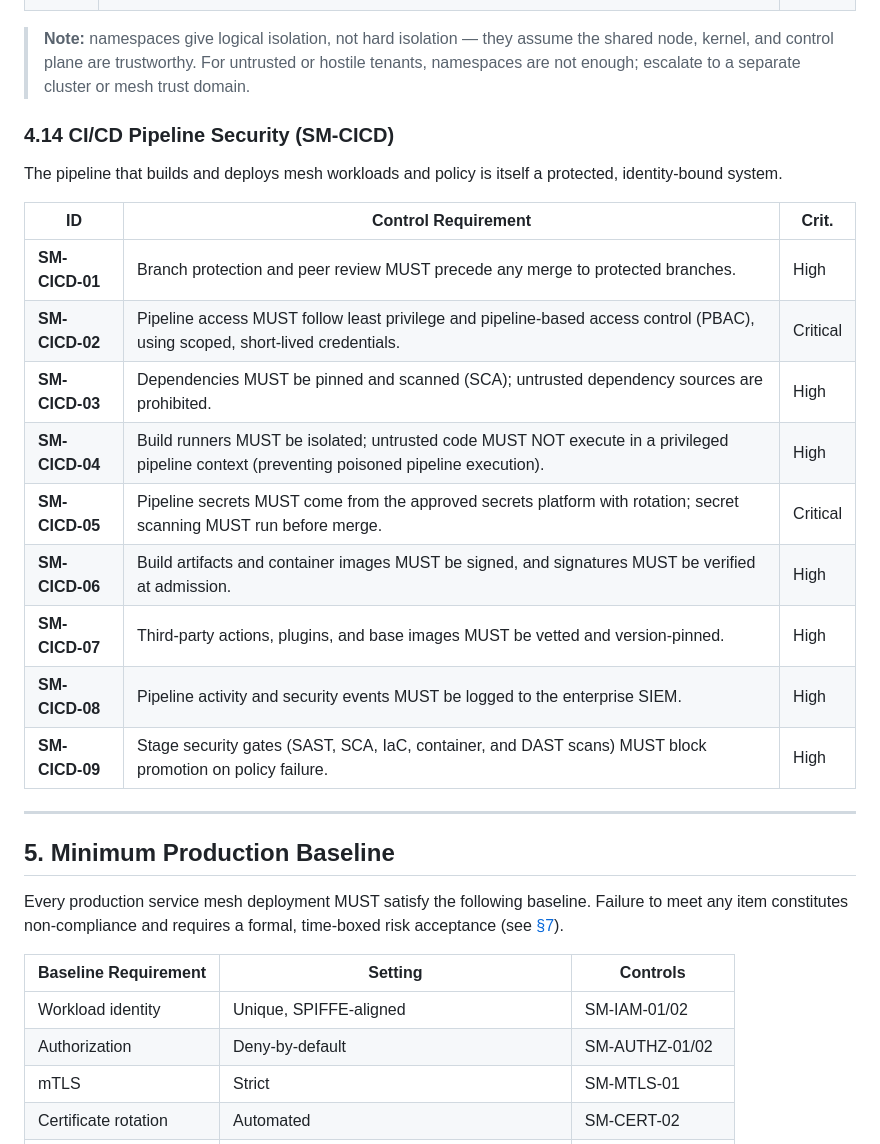
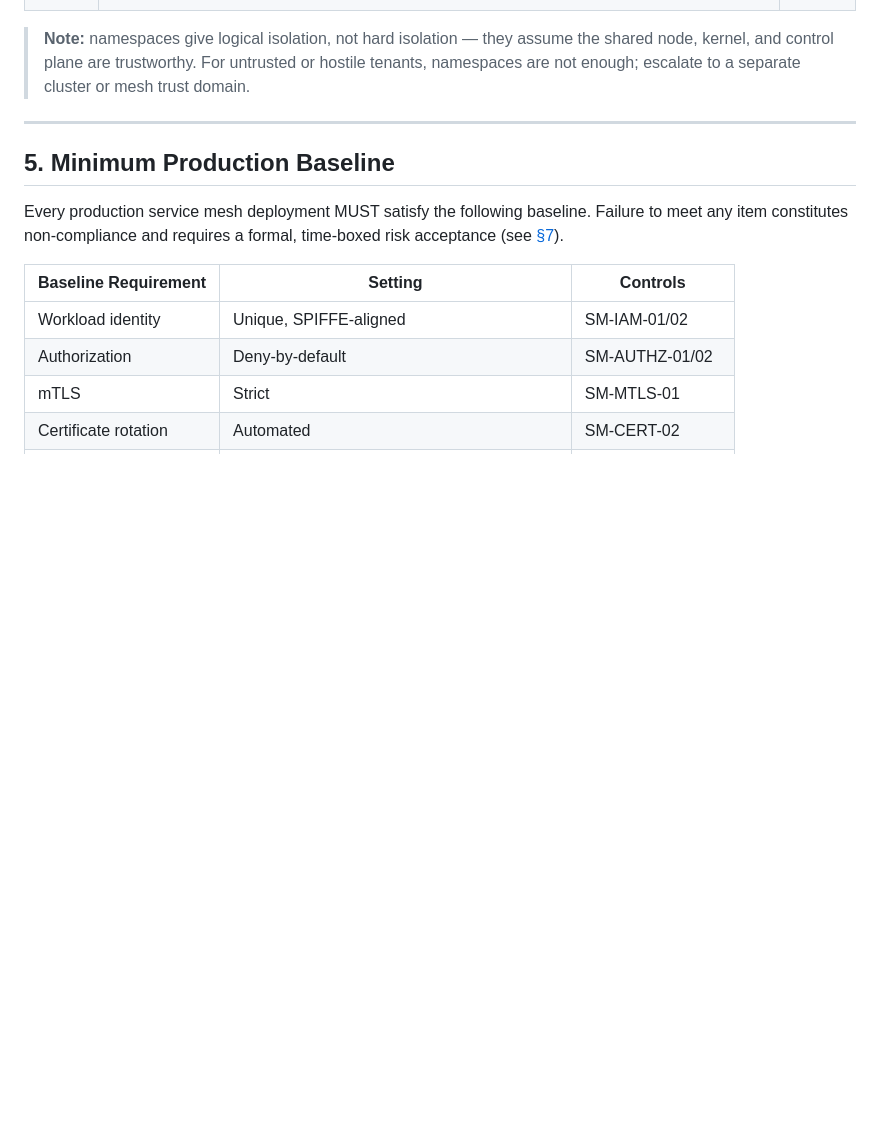
Before and after one commit to pushapshandilya-hash/IAM, a Markdown page: service-mesh-security-standard.md, the part around one of its changes. Drawn GitHub-style; blank space fills up the shorter version.

```diff
--- a/service-mesh-security-standard.md
+++ b/service-mesh-security-standard.md
@@ -267,21 +267,6 @@ A tenant is any group sharing the mesh — a team, application, business unit, o
 
 > **Note:** namespaces give logical isolation, not hard isolation — they assume the shared node, kernel, and control plane are trustworthy. For untrusted or hostile tenants, namespaces are not enough; escalate to a separate cluster or mesh trust domain.
 
-### 4.14 CI/CD Pipeline Security (SM-CICD)
-
-The pipeline that builds and deploys mesh workloads and policy is itself a protected, identity-bound system.
-
-| ID | Control Requirement | Crit. |
-|---|---|---|
-| **SM-CICD-01** | Branch protection and peer review MUST precede any merge to protected branches. | High |
-| **SM-CICD-02** | Pipeline access MUST follow least privilege and pipeline-based access control (PBAC), using scoped, short-lived credentials. | Critical |
-| **SM-CICD-03** | Dependencies MUST be pinned and scanned (SCA); untrusted dependency sources are prohibited. | High |
-| **SM-CICD-04** | Build runners MUST be isolated; untrusted code MUST NOT execute in a privileged pipeline context (preventing poisoned pipeline execution). | High |
-| **SM-CICD-05** | Pipeline secrets MUST come from the approved secrets platform with rotation; secret scanning MUST run before merge. | Critical |
-| **SM-CICD-06** | Build artifacts and container images MUST be signed, and signatures MUST be verified at admission. | High |
-| **SM-CICD-07** | Third-party actions, plugins, and base images MUST be vetted and version-pinned. | High |
-| **SM-CICD-08** | Pipeline activity and security events MUST be logged to the enterprise SIEM. | High |
-| **SM-CICD-09** | Stage security gates (SAST, SCA, IaC, container, and DAST scans) MUST block promotion on policy failure. | High |
 
 ---
 
```
Also changed, not shown: other parts of service-mesh-security-standard.md (+3 -77 lines).
